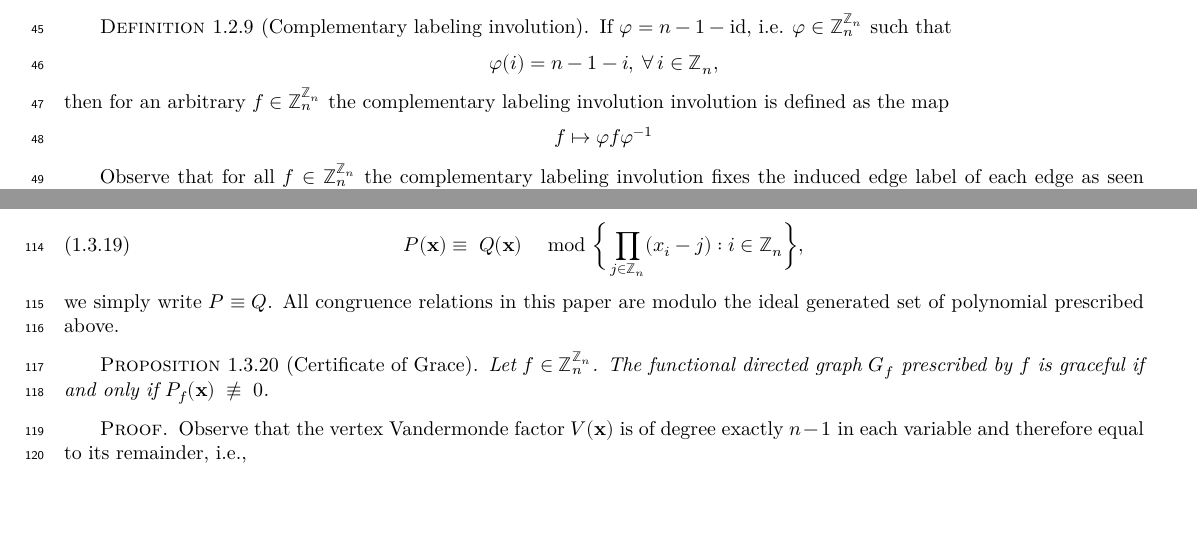
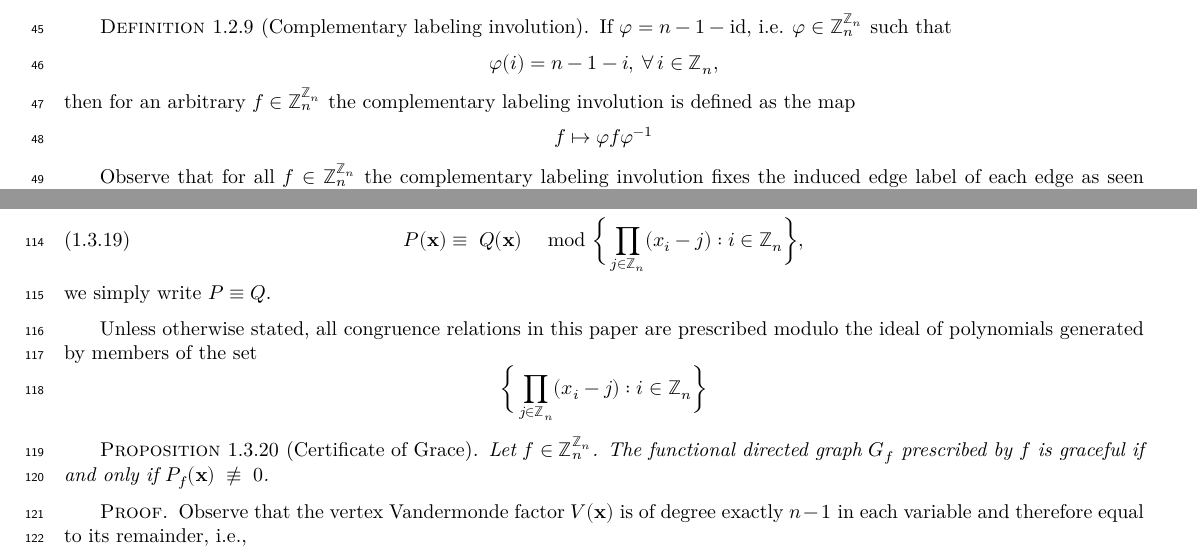
Before and after one commit to gnang/Composition-Lemma, a LaTeX thesis (print.tex, which reads content.tex): two parts of pages 6 and 8 of 21, joined at a grey line, cut so that both start at the same text, the shorter picture padded with empty space. Compiled offline with XeLaTeX.

Commit message:
Correcting minor typos.

```diff
--- a/content.tex
+++ b/content.tex
@@ -85,7 +85,7 @@ If $\varphi=n-1-\text{id}$, i.e. $\varphi \in \mathbb{Z}_{n}^{\mathbb{Z}_{n}}$ s
 \[
 \varphi(i)=n-1-i,\, \forall \,i\in \mathbb{Z}_{n},
 \]
-then for an arbitrary $f\in\mathbb{Z}_{n}^{\mathbb{Z}_{n}}$ the complementary labeling involution involution is defined as the map
+then for an arbitrary $f\in\mathbb{Z}_{n}^{\mathbb{Z}_{n}}$ the complementary labeling involution is defined as the map
 \[
 f \mapsto \varphi f \varphi^{-1}
 \]
@@ -280,9 +280,12 @@ For polynomials $P,Q \in \mathbb{C}[x_0, \ldots, x_{n-1}]$, if
 \begin{equation}
 P({\bf x}) \equiv \; Q({\bf x}) \; \mod\bigg\{\prod_{j\in\mathbb{Z}_{n}}(x_{i}-j):i\in\mathbb{Z}_{n}\bigg\},
 \end{equation}
-we simply write $P \equiv Q$. All congruence relations in this paper are modulo the ideal generated set of polynomial prescribed above.
+we simply write $P \equiv Q$.
 \end{defn}
-
+ Unless otherwise stated, all congruence relations in this paper are prescribed modulo the ideal of polynomials generated by members of the set
+\[
+\bigg\{\prod_{j\in\mathbb{Z}_{n}}(x_{i}-j):i\in\mathbb{Z}_{n}\bigg\}
+\]
 \begin{proposition}[Certificate of Grace]\label{prop:polynomial-grace-certificate}
   %\lean{}
   %\leanok
```
Also changed, not shown: print.pdf, web.pdf.
